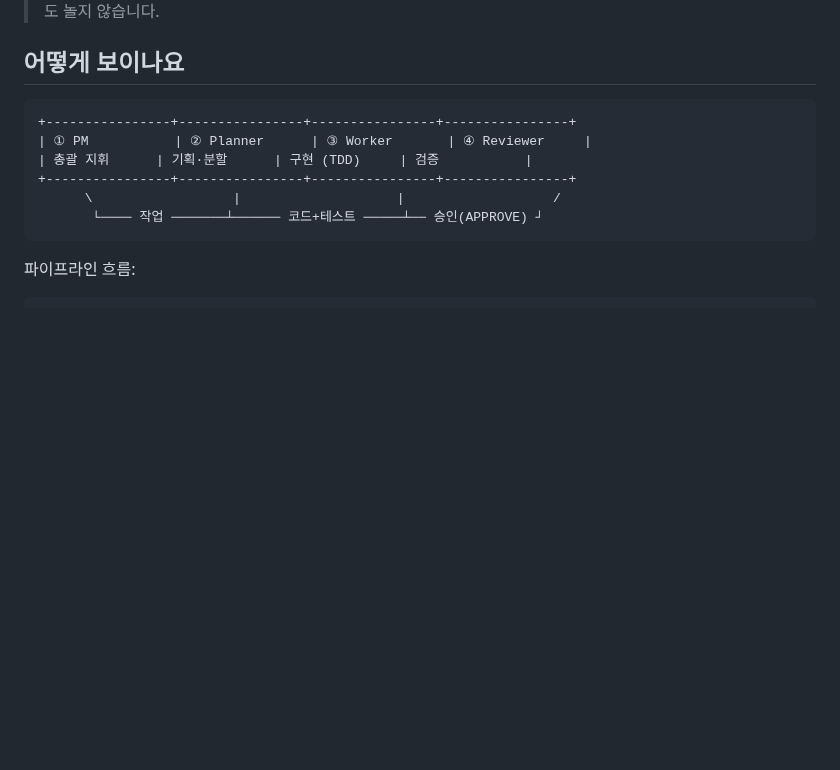
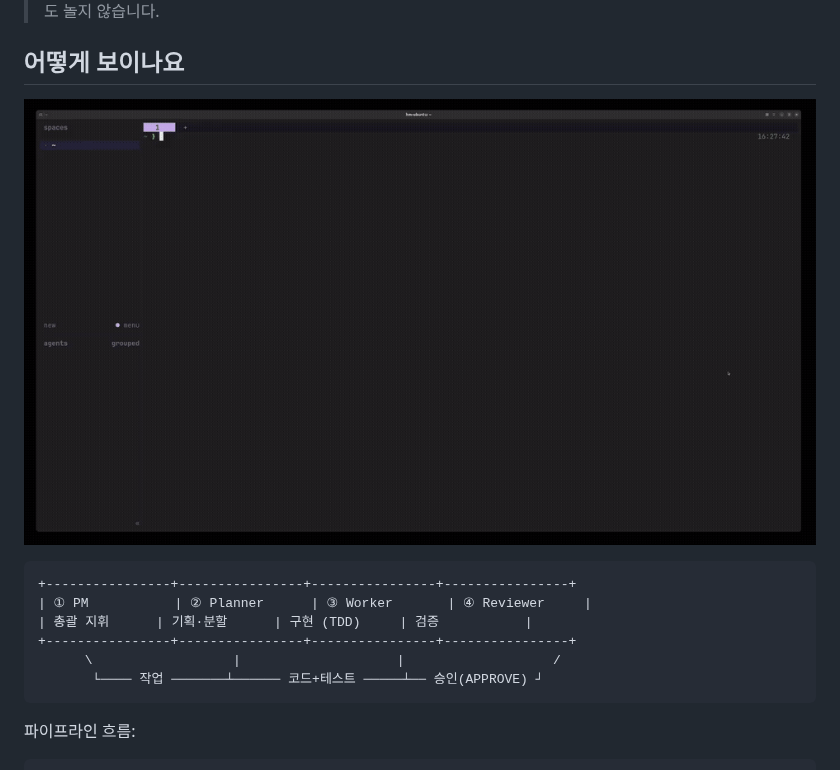
Before and after one commit to harry81/herdr-team, a Markdown page: README.ko.md, the part around the change. GitHub-like rendering; pictures changed too: docs/assets/demo.gif (added); blank space fills up the shorter version.

````diff
--- a/README.ko.md
+++ b/README.ko.md
@@ -20,6 +20,8 @@
 > 로그 첨부 검증을 수행하며, 어떤 에이전트도 놀지 않습니다.
 
 ## 어떻게 보이나요
+
+![herdr-team 데모](docs/assets/demo.gif)
 
 ```
 +----------------+----------------+----------------+----------------+
````
Also changed, not shown: README.md (+2 -0 lines), 3 other files.
